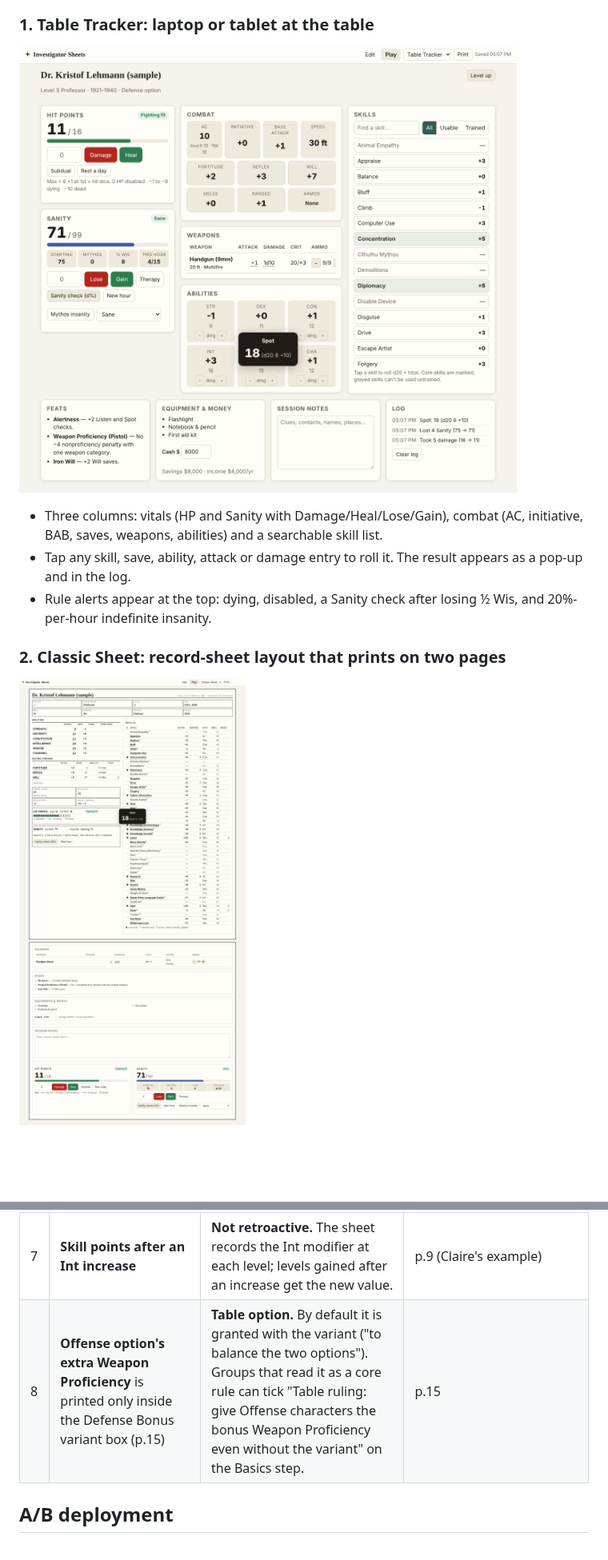
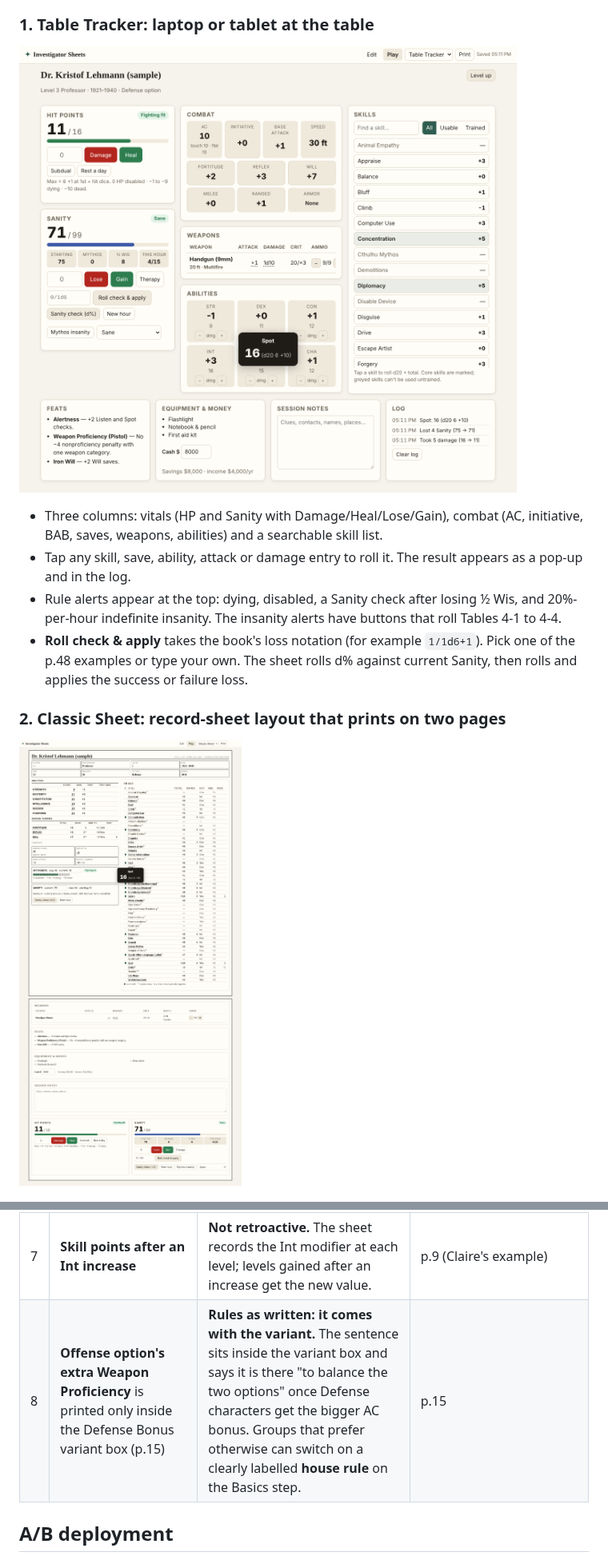
Before and after one commit to thudave56/call_of_cthulhu_d20_character_sheet, a Markdown page: v2/DESIGNS.md, 2 parts joined by grey strips. Shown at 80% size. Rendered like a GitHub page; pictures changed too: v2/docs/screens/design-1-tracker.png, v2/docs/screens/design-2-sheet.png; blank space fills up the shorter version.

```diff
--- a/v2/DESIGNS.md
+++ b/v2/DESIGNS.md
@@ -30,7 +30,8 @@ All three draw from the same calculated sheet (`CoC.derive`), so every number is
 
 - Three columns: vitals (HP and Sanity with Damage/Heal/Lose/Gain), combat (AC, initiative, BAB, saves, weapons, abilities) and a searchable skill list.
 - Tap any skill, save, ability, attack or damage entry to roll it. The result appears as a pop-up and in the log.
-- Rule alerts appear at the top: dying, disabled, a Sanity check after losing ½ Wis, and 20%-per-hour indefinite insanity.
+- Rule alerts appear at the top: dying, disabled, a Sanity check after losing ½ Wis, and 20%-per-hour indefinite insanity. The insanity alerts have buttons that roll Tables 4-1 to 4-4.
+- **Roll check & apply** takes the book's loss notation (for example `1/1d6+1`). Pick one of the p.48 examples or type your own. The sheet rolls d% against current Sanity, then rolls and applies the success or failure loss.
 
 ### 2. Classic Sheet: record-sheet layout that prints on two pages
 ![Classic Sheet](docs/screens/design-2-sheet.png)
@@ -122,7 +129,7 @@ The source has a few inconsistencies. Each one below is resolved from the rulebo
 | 5 | **Maximum Sanity: "99 − Mythos ranks" or "99 − Mythos modifier"** | **99 − (Mythos ranks + any Mythos bonus).** Mythos has no key ability, so its modifier is ranks plus bonuses, which satisfies both wordings. Enter a bonus as the Mythos "misc". | p.47: "This number (99 minus Cthulhu Mythos ranks and any bonuses) is the character's maximum Sanity." The worked example on p.50 (99 − 3 ranks = 96) agrees. |
 | 6 | **"Loses one-half her Wisdom score"** with an odd Wisdom | **A loss of at least half.** Wis 15 means 7.5, so a loss of 8 triggers it. | p.47 |
 | 7 | **Skill points after an Int increase** | **Not retroactive.** The sheet records the Int modifier at each level; levels gained after an increase get the new value. | p.9 (Claire's example) |
-| 8 | **Offense option's extra Weapon Proficiency** is printed only inside the Defense Bonus variant box (p.15) | **Table option.** By default it is granted with the variant ("to balance the two options"). Groups that read it as a core rule can tick "Table ruling: give Offense characters the bonus Weapon Proficiency even without the variant" on the Basics step. | p.15 |
+| 8 | **Offense option's extra Weapon Proficiency** is printed only inside the Defense Bonus variant box (p.15) | **Rules as written: it comes with the variant.** The sentence sits inside the variant box and says it is there "to balance the two options" once Defense characters get the bigger AC bonus. Groups that prefer otherwise can switch on a clearly labelled **house rule** on the Basics step. | p.15 |
 
 ## A/B deployment
 
```
Also changed, not shown: other parts of v2/DESIGNS.md (+9 -3 lines), v2/docs/screens/design-3-pocket-vitals.png, 6 other files.
